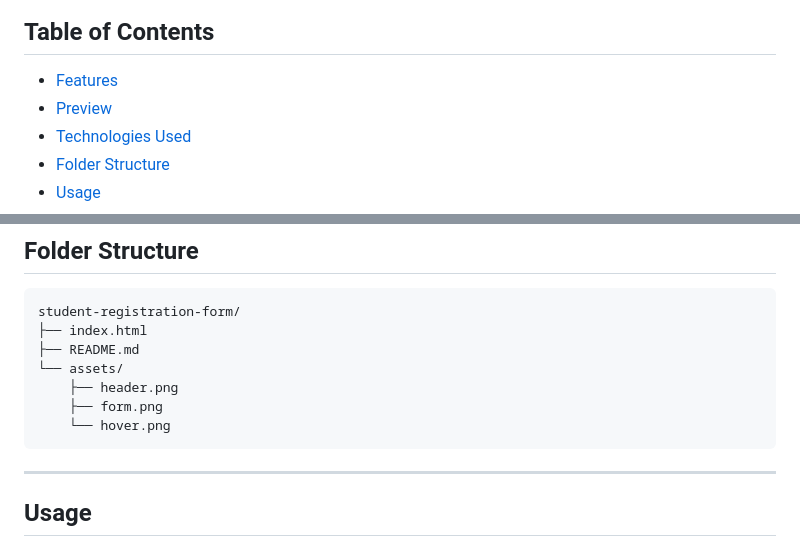
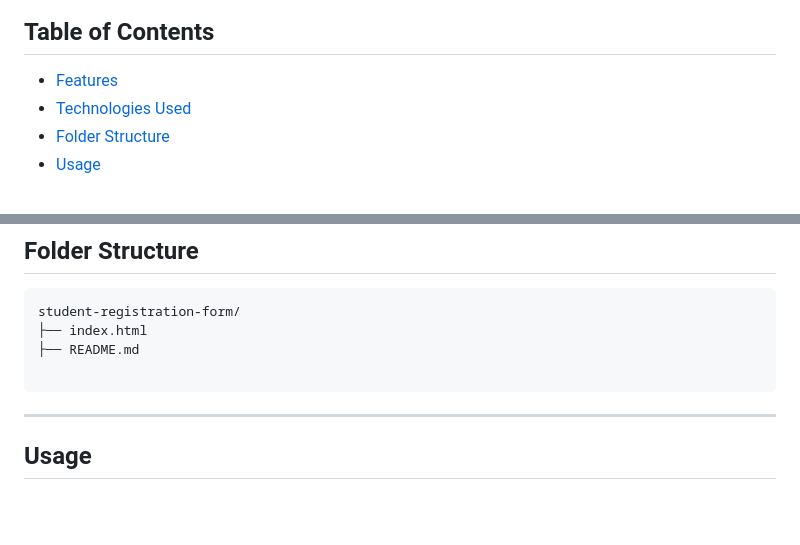
Before and after one commit to WaleedAfridi-1/Student-Registration-Form, a Markdown page: README.md, 2 parts joined by grey strips. GitHub-like rendering; blank space fills up the shorter version.

````diff
--- a/README.md
+++ b/README.md
@@ -14,7 +14,6 @@ A sleek and modern **Student Registration Form** built using pure **HTML & CSS**
 ## Table of Contents
 
 - [Features](#features)
-- [Preview](#preview)
 - [Technologies Used](#technologies-used)
 - [Folder Structure](#folder-structure)
 - [Usage](#usage)
@@ -55,10 +54,7 @@ A sleek and modern **Student Registration Form** built using pure **HTML & CSS**
 student-registration-form/
 ├── index.html
 ├── README.md
-└── assets/
-    ├── header.png
-    ├── form.png
-    └── hover.png
+
 ```
 
 
````
